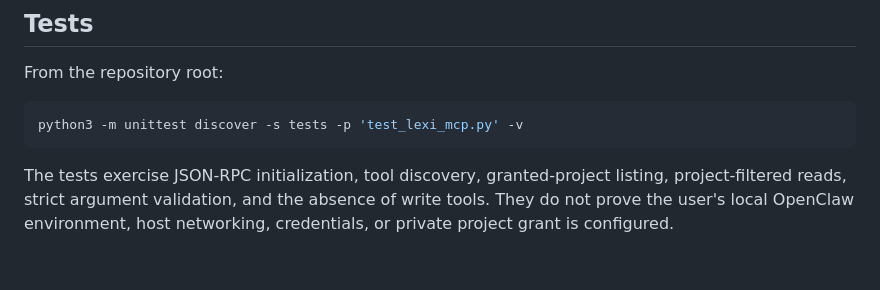
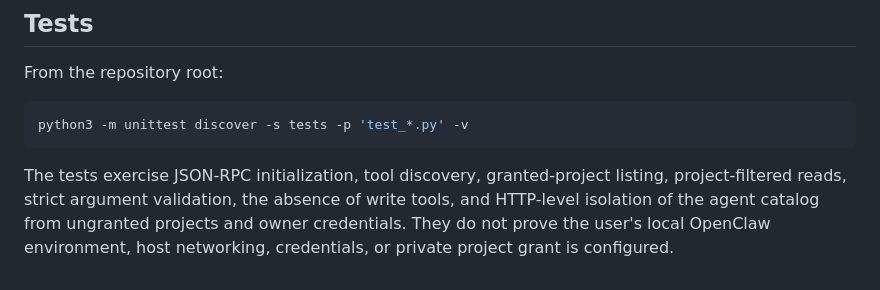
Before and after one commit to exemptus9/artificial-continuity, a Markdown page: docs/LEXI_OPENCLAW_INTEGRATION.md, the part around the change. GitHub-like rendering.

Commit message:
Include scoped catalog isolation test in verification

````diff
--- a/docs/LEXI_OPENCLAW_INTEGRATION.md
+++ b/docs/LEXI_OPENCLAW_INTEGRATION.md
@@ -135,10 +135,12 @@ delete Continuity data or change the browser workspace.
 From the repository root:
 
 ```sh
-python3 -m unittest discover -s tests -p 'test_lexi_mcp.py' -v
+python3 -m unittest discover -s tests -p 'test_*.py' -v
 ```
 
 The tests exercise JSON-RPC initialization, tool discovery, granted-project
-listing, project-filtered reads, strict argument validation, and the absence of write tools. They do not
+listing, project-filtered reads, strict argument validation, the absence of
+write tools, and HTTP-level isolation of the agent catalog from ungranted
+projects and owner credentials. They do not
 prove the user's local OpenClaw environment, host networking, credentials, or
 private project grant is configured.
````
